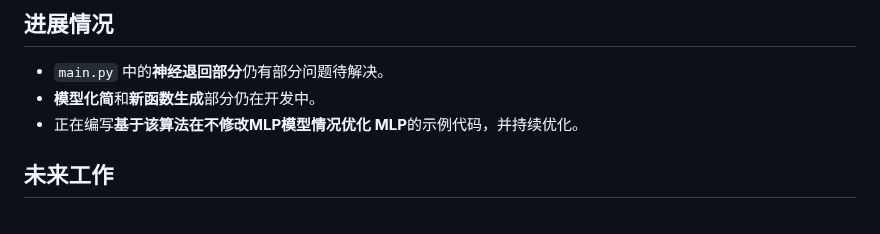
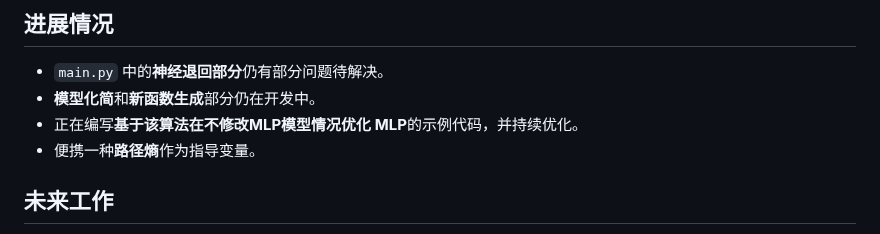
Before and after one commit to gugugu12138/AdaptoFlux, a Markdown page: README.md, the part around the change. GitHub-like rendering.

```diff
--- a/README.md
+++ b/README.md
@@ -9,6 +9,7 @@ AdaptoFlux是一种基于功能集的智能算法。不同于传统的深度学
 - `main.py` 中的**神经退回部分**仍有部分问题待解决。
 - **模型化简**和**新函数生成**部分仍在开发中。
 - 正在编写**基于该算法在不修改MLP模型情况优化 MLP**的示例代码，并持续优化。
+- 便携一种**路径熵**作为指导变量。
 
 ## 未来工作
 - 继续完善神经退回部分，修复相关问题。
```
